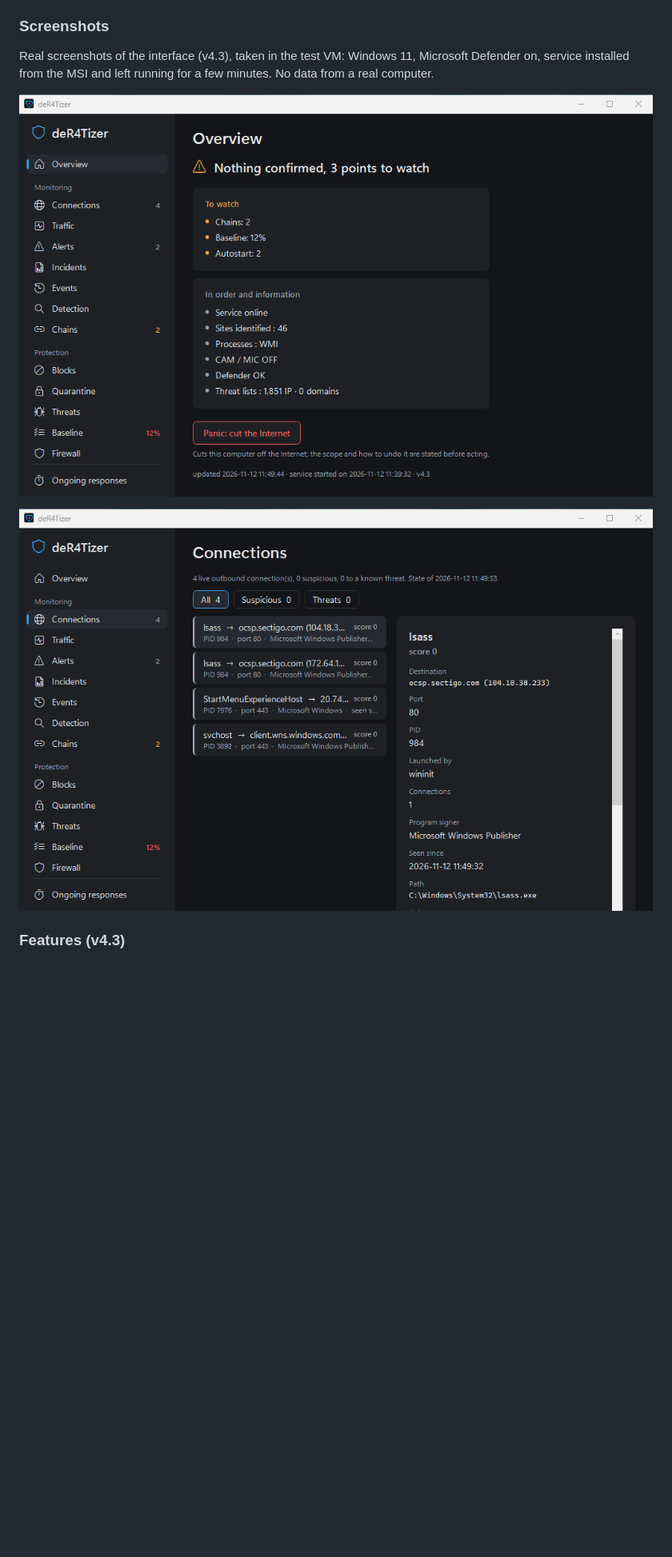
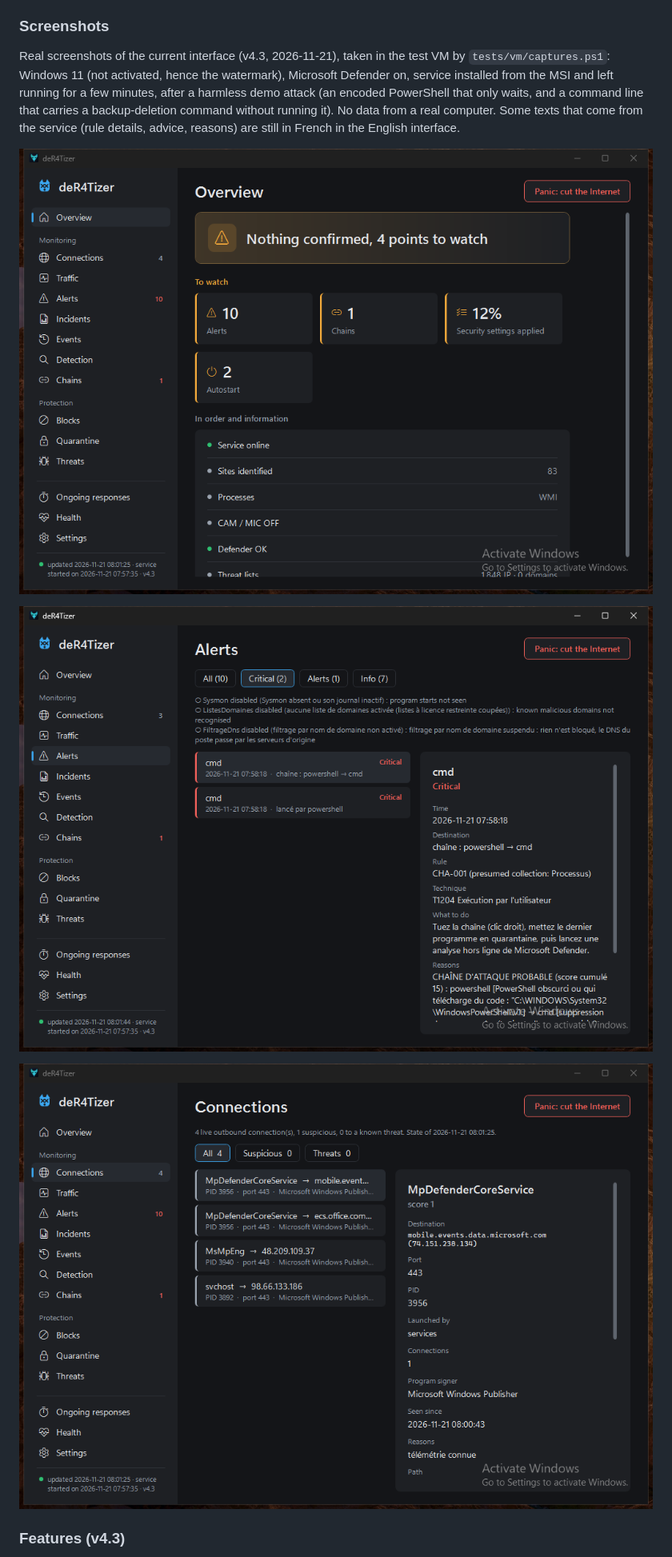
Before and after one commit to cryptobones-1337/deR4Tizer, a Markdown page: README.md, the part around the change. Shown at 80% size. Drawn GitHub-style; pictures changed too: docs/images/interface-en-alerte-critique.png (added), docs/images/interface-en-connexions.png, docs/images/interface-en-vue-d-ensemble.png; blank space fills up the shorter version.

Commit message:
README : captures réelles de l'interface actuelle prises en VM, dont une alerte critique liée à une attaque de démonstration ; scénario captures complété
Co-Authored-By: Claude Opus 5.5 <noreply@anthropic.com>

```diff
--- a/README.md
+++ b/README.md
@@ -15,10 +15,15 @@ deR4Tizer targets organisations with neither a SOC nor an EDR budget: small muni
 
 ### Screenshots
 
-Real screenshots of the interface (v4.3), taken in the test VM: Windows 11, Microsoft Defender on, service installed
-from the MSI and left running for a few minutes. No data from a real computer.
+Real screenshots of the current interface (v4.3, 2026-11-21), taken in the test VM by `tests/vm/captures.ps1`:
+Windows 11 (not activated, hence the watermark), Microsoft Defender on, service installed from the MSI and left
+running for a few minutes, after a harmless demo attack (an encoded PowerShell that only waits, and a command line
+that carries a backup-deletion command without running it). No data from a real computer. Some texts that come from
+the service (rule details, advice, reasons) are still in French in the English interface.
 
-![Overview: computer status, points to watch, Panic button](docs/images/interface-en-vue-d-ensemble.png)
+![Overview: status banner, tiles to watch (alerts, chains, security settings, autostart), Panic button](docs/images/interface-en-vue-d-ensemble.png)
+
+![Alerts: the demo attack caught as a critical chain, PowerShell then cmd, with rule, ATT&CK technique, advice and reasons](docs/images/interface-en-alerte-critique.png)
 
 ![Connections: programs reaching the Internet, destination, signer, score](docs/images/interface-en-connexions.png)
 
```
Also changed, not shown: docs/roadmap/capability-matrix.md (+1 -1 lines), docs/images/interface-fr-connexions.png (deleted), docs/images/interface-fr-sante.png (deleted), docs/images/interface-fr-vue-d-ensemble.png (deleted), 1 other file.
